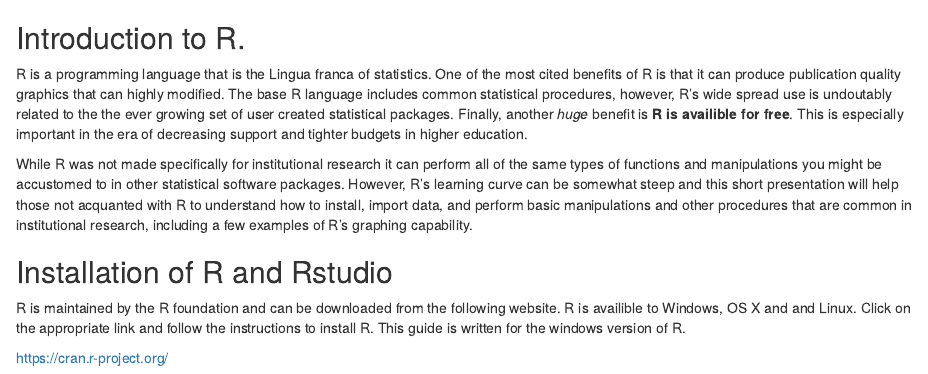
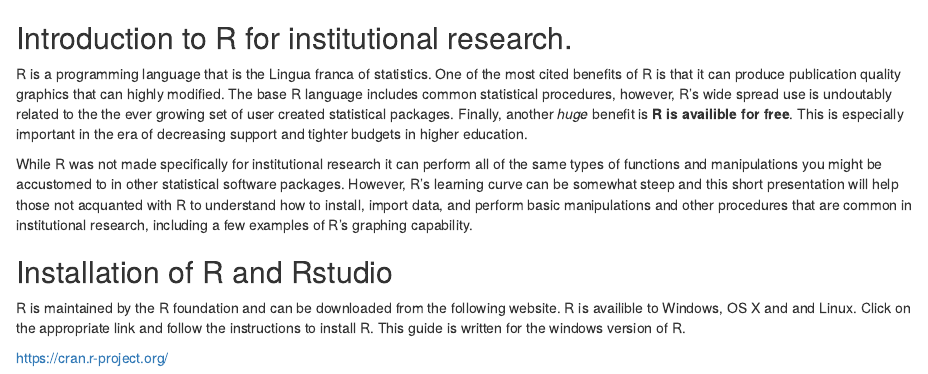
Before and after one commit to nietsnel/institutional-research, an R Markdown document (README.Rmd): the page in a window 1100 px wide, from its top. Rendered offline with R 4.5, knitr and Pandoc, with nearby package versions.

```diff
--- a/README.Rmd
+++ b/README.Rmd
@@ -6,8 +6,7 @@
 <!-- #     toc_depth: 2 -->
 <!-- # --- -->
 
-
-## Introduction to R.
+## Introduction to R for institutional research.
 
 R is a programming language that is the Lingua franca of statistics. One of the most cited benefits of R is that it can produce publication quality graphics that can highly modified. The base R language includes common statistical procedures, however, R's wide spread use is undoutably related to the the ever growing set of user created statistical packages. Finally, another *huge* benefit is **R is availible for free**. This  is especially important in the era of decreasing support and tighter budgets in higher education.
 
```
